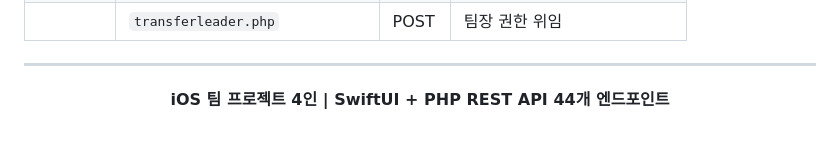
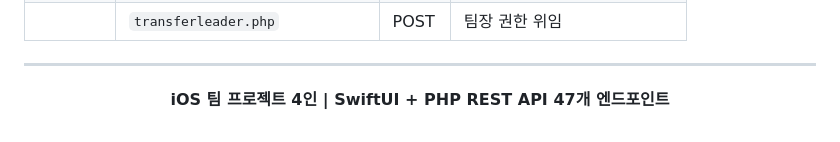
Before and after one commit to summmmmmmin/IPhone_Programming, a Markdown page: README.md, the part around the change. Drawn GitHub-style; folded sections open.

```diff
--- a/README.md
+++ b/README.md
@@ -260,6 +260,6 @@
 
 <div align="center">
 
-**iOS 팀 프로젝트 4인 | SwiftUI + PHP REST API 44개 엔드포인트**
+**iOS 팀 프로젝트 4인 | SwiftUI + PHP REST API 47개 엔드포인트**
 
 </div>
```
